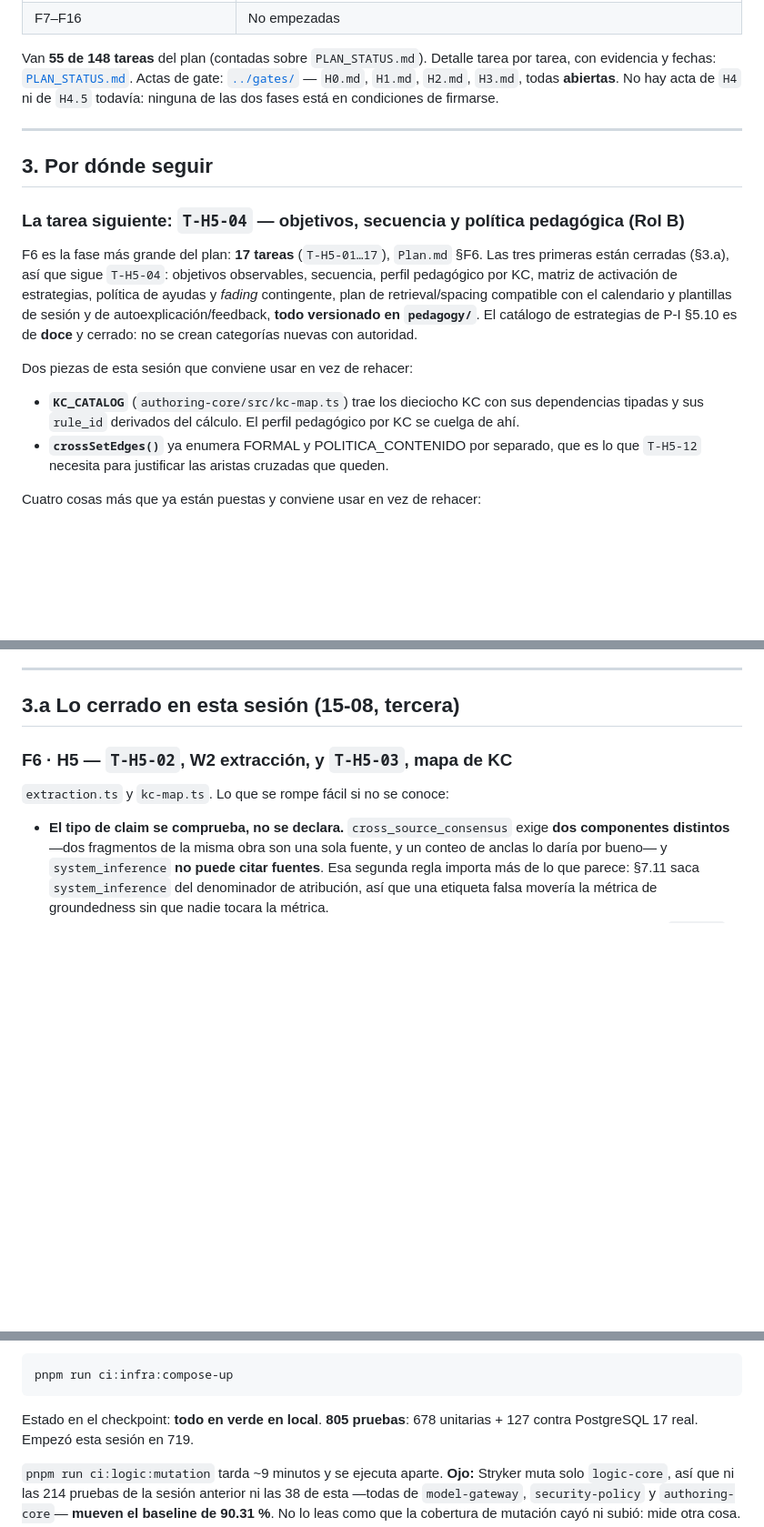
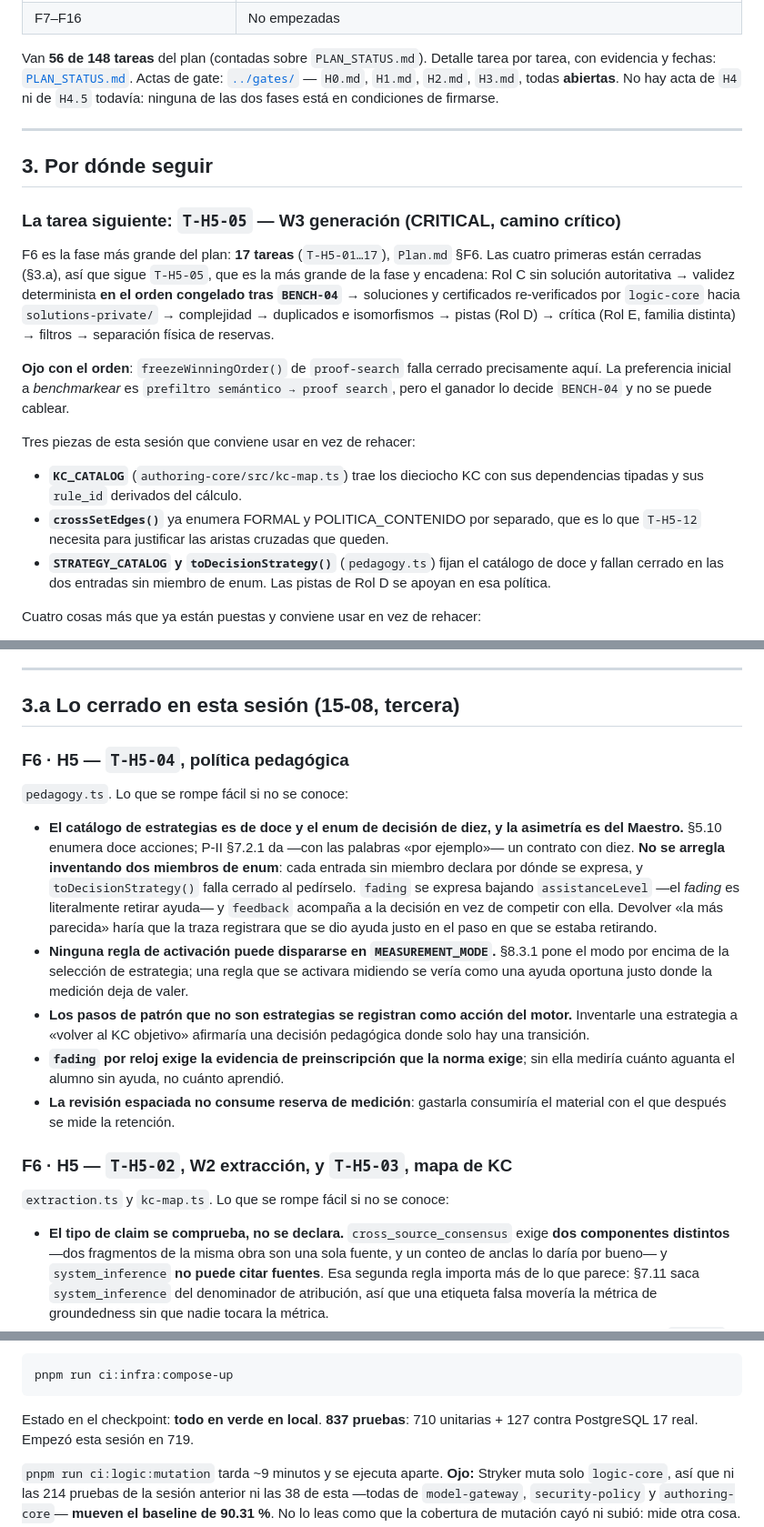
Before and after one commit to MEX-AmatsuMikaboshi/profe_ia, a Markdown page: docs/plan/HANDOFF.md, 3 parts joined by grey strips. Shown at 91% size. GitHub-like rendering; blank space fills up the shorter version.

Commit message:
Handoff: F6 al 4 de 17 tras cerrar T-H5-04
- Estado por fase con F6 al 4 de 17 y el conteo real: 56 de 148 tareas.
- La siguiente es T-H5-05, la mas grande de la fase, con el aviso de que
  freezeWinningOrder() falla cerrado ahi: el orden del pipeline lo decide
  BENCH-04 y no se puede cablear.
- Seccion 3.a con lo que se rompe facil de la politica pedagogica: la asimetria
  doce/diez entre §5.10 y §7.2.1 y por que no se arregla inventando enum, que
  ninguna regla puede dispararse en MEASUREMENT_MODE, que los pasos de patron
  que no son estrategias son accion del motor, y las dos reglas de fading y
  spacing.
- Conteo de pruebas actualizado a 837.

Co-Authored-By: Claude Opus 5 <noreply@anthropic.com>

````diff
--- a/docs/plan/HANDOFF.md
+++ b/docs/plan/HANDOFF.md
@@ -56,6 +56,6 @@ intentes leerlo entero, navega por secciones con Grep (`^#{1,3} `) y lee solo lo
 | F7–F16 | No empezadas |
 
-Van **55 de 148 tareas** del plan (contadas sobre `PLAN_STATUS.md`). Detalle tarea por tarea, con
+Van **56 de 148 tareas** del plan (contadas sobre `PLAN_STATUS.md`). Detalle tarea por tarea, con
 evidencia y fechas:
 [`PLAN_STATUS.md`](PLAN_STATUS.md).
 Actas de gate: [`../gates/`](../gates/) — `H0.md`, `H1.md`, `H2.md`, `H3.md`, todas **abiertas**.
@@ -65,21 +65,27 @@ No hay acta de `H4` ni de `H4.5` todavía: ninguna de las dos fases está en con
 
 ## 3. Por dónde seguir
 
-### La tarea siguiente: `T-H5-04` — objetivos, secuencia y política pedagógica (Rol B)
+### La tarea siguiente: `T-H5-05` — W3 generación (CRITICAL, camino crítico)
 
-F6 es la fase más grande del plan: **17 tareas** (`T-H5-01…17`), `Plan.md` §F6. Las tres primeras
-están cerradas (§3.a), así que sigue `T-H5-04`: objetivos observables, secuencia, perfil pedagógico
-por KC, matriz de activación de estrategias, política de ayudas y *fading* contingente, plan de
-retrieval/spacing compatible con el calendario y plantillas de sesión y de autoexplicación/feedback,
-**todo versionado en `pedagogy/`**. El catálogo de estrategias de P-I §5.10 es de **doce** y cerrado:
-no se crean categorías nuevas con autoridad.
+F6 es la fase más grande del plan: **17 tareas** (`T-H5-01…17`), `Plan.md` §F6. Las cuatro primeras
+están cerradas (§3.a), así que sigue `T-H5-05`, que es la más grande de la fase y encadena: Rol C sin
+solución autoritativa → validez determinista **en el orden congelado tras `BENCH-04`** → soluciones y
+certificados re-verificados por `logic-core` hacia `solutions-private/` → complejidad → duplicados e
+isomorfismos → pistas (Rol D) → crítica (Rol E, familia distinta) → filtros → separación física de
+reservas.
 
-Dos piezas de esta sesión que conviene usar en vez de rehacer:
+**Ojo con el orden**: `freezeWinningOrder()` de `proof-search` falla cerrado precisamente aquí. La
+preferencia inicial a *benchmarkear* es `prefiltro semántico → proof search`, pero el ganador lo
+decide `BENCH-04` y no se puede cablear.
+
+Tres piezas de esta sesión que conviene usar en vez de rehacer:
 
 - **`KC_CATALOG`** (`authoring-core/src/kc-map.ts`) trae los dieciocho KC con sus dependencias
-  tipadas y sus `rule_id` derivados del cálculo. El perfil pedagógico por KC se cuelga de ahí.
+  tipadas y sus `rule_id` derivados del cálculo.
 - **`crossSetEdges()`** ya enumera FORMAL y POLITICA_CONTENIDO por separado, que es lo que
   `T-H5-12` necesita para justificar las aristas cruzadas que queden.
+- **`STRATEGY_CATALOG` y `toDecisionStrategy()`** (`pedagogy.ts`) fijan el catálogo de doce y fallan
+  cerrado en las dos entradas sin miembro de enum. Las pistas de Rol D se apoyan en esa política.
 
 Cuatro cosas más que ya están puestas y conviene usar en vez de rehacer:
 
@@ -101,6 +107,28 @@ Lo que queda abierto y **no** bloquea a F6:
 ---
 
 ## 3.a Lo cerrado en esta sesión (15-08, tercera)
+
+### F6 · H5 — `T-H5-04`, política pedagógica
+
+`pedagogy.ts`. Lo que se rompe fácil si no se conoce:
+
+- **El catálogo de estrategias es de doce y el enum de decisión de diez, y la asimetría es del
+  Maestro.** §5.10 enumera doce acciones; P-II §7.2.1 da —con las palabras «por ejemplo»— un
+  contrato con diez. **No se arregla inventando dos miembros de enum**: cada entrada sin miembro
+  declara por dónde se expresa, y `toDecisionStrategy()` falla cerrado al pedírselo. `fading` se
+  expresa bajando `assistanceLevel` —el *fading* es literalmente retirar ayuda— y `feedback` acompaña
+  a la decisión en vez de competir con ella. Devolver «la más parecida» haría que la traza registrara
+  que se dio ayuda justo en el paso en que se estaba retirando.
+- **Ninguna regla de activación puede dispararse en `MEASUREMENT_MODE`.** §8.3.1 pone el modo por
+  encima de la selección de estrategia; una regla que se activara midiendo se vería como una ayuda
+  oportuna justo donde la medición deja de valer.
+- **Los pasos de patrón que no son estrategias se registran como acción del motor.** Inventarle una
+  estrategia a «volver al KC objetivo» afirmaría una decisión pedagógica donde solo hay una
+  transición.
+- **`fading` por reloj exige la evidencia de preinscripción que la norma exige**; sin ella mediría
+  cuánto aguanta el alumno sin ayuda, no cuánto aprendió.
+- **La revisión espaciada no consume reserva de medición**: gastarla consumiría el material con el
+  que después se mide la retención.
 
 ### F6 · H5 — `T-H5-02`, W2 extracción, y `T-H5-03`, mapa de KC
 
@@ -301,7 +329,7 @@ El entorno local se comprueba aparte, porque necesita Docker y tarda:
 pnpm run ci:infra:compose-up
 ```
 
-Estado en el checkpoint: **todo en verde en local**. **805 pruebas**: 678 unitarias + 127 contra
+Estado en el checkpoint: **todo en verde en local**. **837 pruebas**: 710 unitarias + 127 contra
 PostgreSQL 17 real. Empezó esta sesión en 719.
 
 `pnpm run ci:logic:mutation` tarda ~9 minutos y se ejecuta aparte. **Ojo:** Stryker muta solo
````
Also changed, not shown: other parts of docs/plan/HANDOFF.md (+2 -2 lines).
